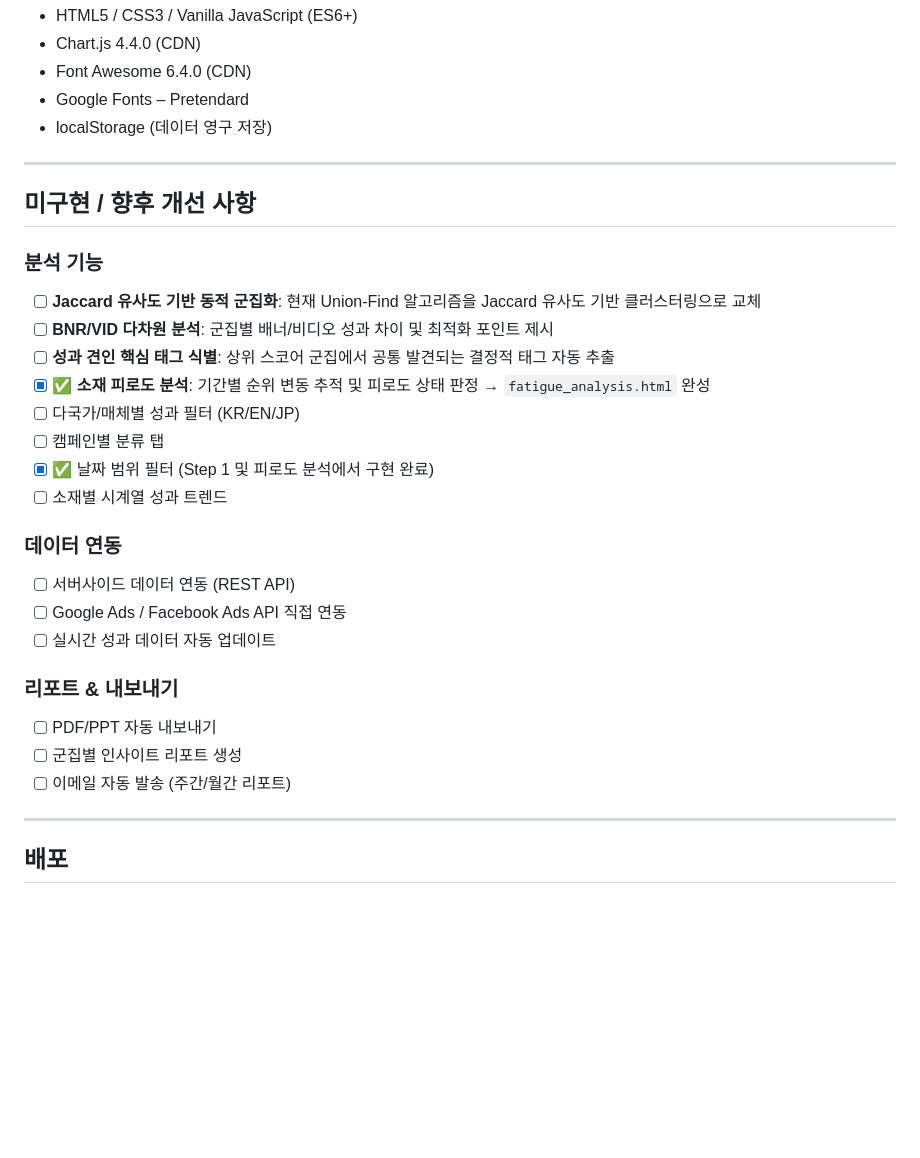
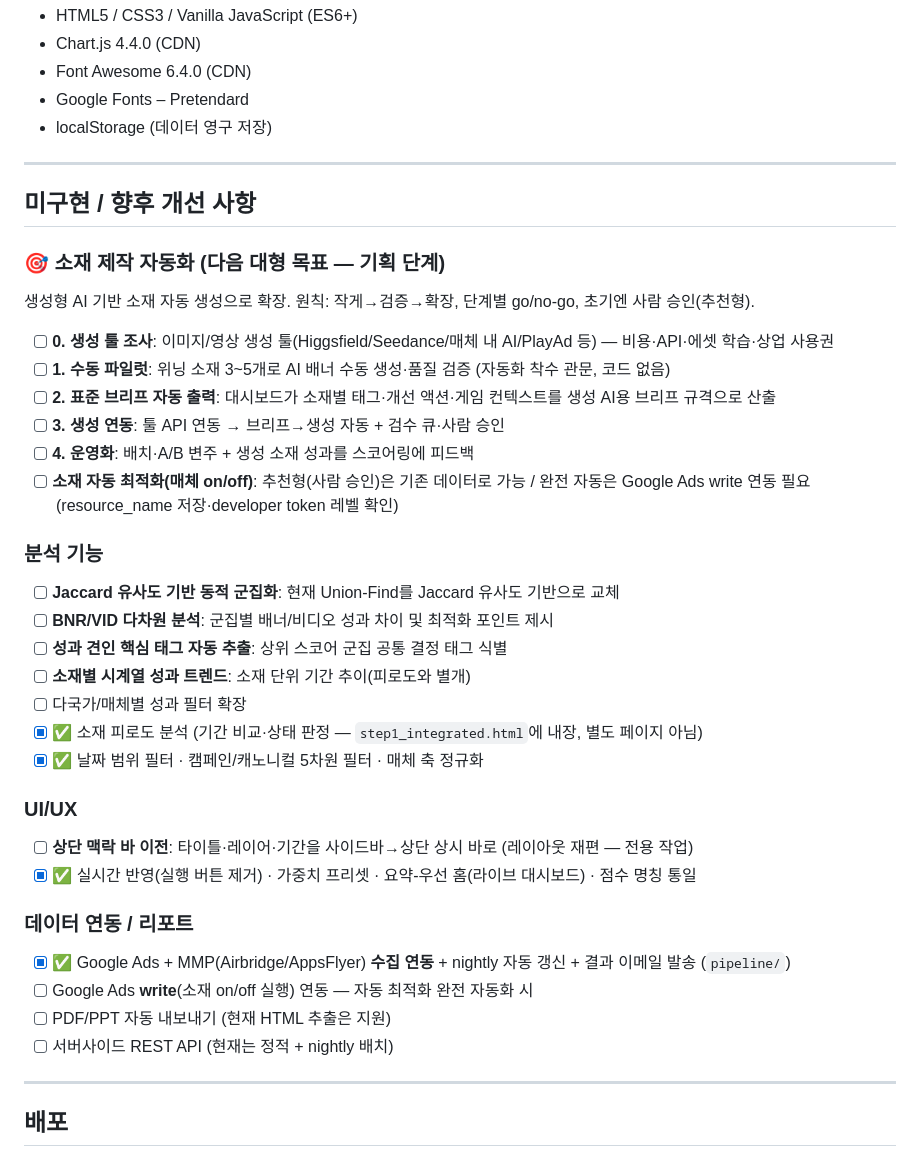
Before and after one commit to ChioYoon/creativedashboard, a Markdown page: README.md, the part around the change. Rendered like a GitHub page; blank space fills up the shorter version.

```diff
--- a/README.md
+++ b/README.md
@@ -225,25 +225,33 @@ docs/                      설계·레퍼런스 문서 (measurement-reference
 
 ## 미구현 / 향후 개선 사항
 
+### 🎯 소재 제작 자동화 (다음 대형 목표 — 기획 단계)
+생성형 AI 기반 소재 자동 생성으로 확장. 원칙: 작게→검증→확장, 단계별 go/no-go, 초기엔 사람 승인(추천형).
+- [ ] **0. 생성 툴 조사**: 이미지/영상 생성 툴(Higgsfield/Seedance/매체 내 AI/PlayAd 등) — 비용·API·에셋 학습·상업 사용권
+- [ ] **1. 수동 파일럿**: 위닝 소재 3~5개로 AI 배너 수동 생성·품질 검증 (자동화 착수 관문, 코드 없음)
+- [ ] **2. 표준 브리프 자동 출력**: 대시보드가 소재별 태그·개선 액션·게임 컨텍스트를 생성 AI용 브리프 규격으로 산출
+- [ ] **3. 생성 연동**: 툴 API 연동 → 브리프→생성 자동 + 검수 큐·사람 승인
+- [ ] **4. 운영화**: 배치·A/B 변주 + 생성 소재 성과를 스코어링에 피드백
+- [ ] **소재 자동 최적화(매체 on/off)**: 추천형(사람 승인)은 기존 데이터로 가능 / 완전 자동은 Google Ads write 연동 필요(resource_name 저장·developer token 레벨 확인)
+
 ### 분석 기능
-- [ ] **Jaccard 유사도 기반 동적 군집화**: 현재 Union-Find 알고리즘을 Jaccard 유사도 기반 클러스터링으로 교체
+- [ ] **Jaccard 유사도 기반 동적 군집화**: 현재 Union-Find를 Jaccard 유사도 기반으로 교체
 - [ ] **BNR/VID 다차원 분석**: 군집별 배너/비디오 성과 차이 및 최적화 포인트 제시
-- [ ] **성과 견인 핵심 태그 식별**: 상위 스코어 군집에서 공통 발견되는 결정적 태그 자동 추출
-- [x] ✅ **소재 피로도 분석**: 기간별 순위 변동 추적 및 피로도 상태 판정 → `fatigue_analysis.html` 완성
-- [ ] 다국가/매체별 성과 필터 (KR/EN/JP)
-- [ ] 캠페인별 분류 탭
-- [x] ✅ 날짜 범위 필터 (Step 1 및 피로도 분석에서 구현 완료)
-- [ ] 소재별 시계열 성과 트렌드
+- [ ] **성과 견인 핵심 태그 자동 추출**: 상위 스코어 군집 공통 결정 태그 식별
+- [ ] **소재별 시계열 성과 트렌드**: 소재 단위 기간 추이(피로도와 별개)
+- [ ] 다국가/매체별 성과 필터 확장
+- [x] ✅ 소재 피로도 분석 (기간 비교·상태 판정 — `step1_integrated.html`에 내장, 별도 페이지 아님)
+- [x] ✅ 날짜 범위 필터 · 캠페인/캐노니컬 5차원 필터 · 매체 축 정규화
 
-### 데이터 연동
-- [ ] 서버사이드 데이터 연동 (REST API)
-- [ ] Google Ads / Facebook Ads API 직접 연동
-- [ ] 실시간 성과 데이터 자동 업데이트
+### UI/UX
+- [ ] **상단 맥락 바 이전**: 타이틀·레이어·기간을 사이드바→상단 상시 바로 (레이아웃 재편 — 전용 작업)
+- [x] ✅ 실시간 반영(실행 버튼 제거) · 가중치 프리셋 · 요약-우선 홈(라이브 대시보드) · 점수 명칭 통일
 
-### 리포트 & 내보내기
-- [ ] PDF/PPT 자동 내보내기
-- [ ] 군집별 인사이트 리포트 생성
-- [ ] 이메일 자동 발송 (주간/월간 리포트)
+### 데이터 연동 / 리포트
+- [x] ✅ Google Ads + MMP(Airbridge/AppsFlyer) **수집 연동** + nightly 자동 갱신 + 결과 이메일 발송 (`pipeline/`)
+- [ ] Google Ads **write**(소재 on/off 실행) 연동 — 자동 최적화 완전 자동화 시
+- [ ] PDF/PPT 자동 내보내기 (현재 HTML 추출은 지원)
+- [ ] 서버사이드 REST API (현재는 정적 + nightly 배치)
 
 ---
 
```
Also changed, not shown: CLAUDE.md (+39 -22 lines).
